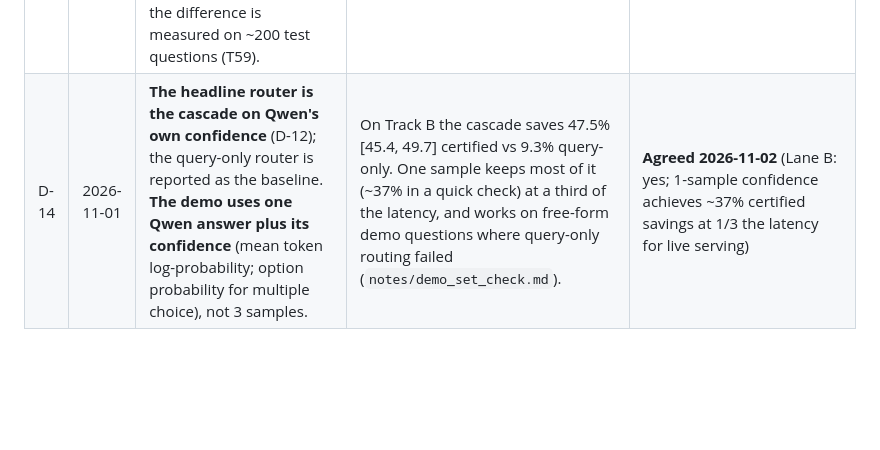
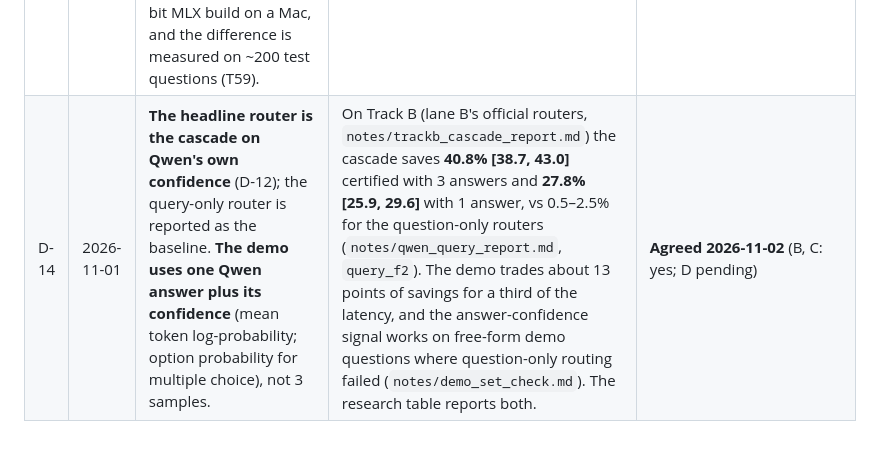
Before and after one commit to AnirvanRanjan/cost-aware-router, a Markdown page: DECISIONS.md, the part around the change. Drawn GitHub-style; blank space fills up the shorter version.

Commit message:
Restore the Mixtral threshold report (emptied in 78b87d0); D-14 reason uses lane B's measured numbers (3 answers 40.8%, 1 answer 27.8%); ch. 4: the Mixtral 26% came from agreement with Yi-34B

```diff
--- a/DECISIONS.md
+++ b/DECISIONS.md
@@ -18,4 +18,4 @@ reviews, and add a new line rather than editing an old one.
 | D-11 | 2026-10-22 | **Splits are frozen** at corpus `910a584c8279baa7` (data release `data-910a584c8279baa7`), after the lexical and the embedding near-duplicate passes. Every result in the thesis uses these splits. | Both dedup passes are done, so nothing should move the splits again; any change after this needs a new decision and a rerun of every lane. | Agreed |
 | D-12 | 2026-10-22 | **Add a cascade router beside the query-only router.** Track B keeps k = 3 sampled GSM8K answers per question (temperature 0.7) and the MCQ option probabilities from `mcq_logprob`; lane B adds a router that sees the question **and** Qwen's agreement / confidence. Both are reported. | On the Mixtral pair, query-only routers save 4–9% at PGR 0.95; a router that also sees the small model's answer and a second opinion saves 26% [24, 28] (`notes/cascade_explore.md`). Qwen's self-agreement is the Mac-runnable version of that second opinion. Cost: S's latency on every escalated query. | **Agreed 2026-11-01**: Track B ran with k = 3; result in `notes/trackb_results.md` |
 | D-13 | 2026-11-01 | **Track B labels come from a GPU, not the Mac.** Qwen/Qwen3.5-4B in bf16 on one H100 (vLLM 0.32, CUDA 13.0 PyTorch on a 12.8 driver via cuda-compat), same prompts, grading and splits; release `trackb-6265adf7ffa4a602`. The demo still runs the 4-bit MLX build on a Mac, and the difference is measured on ~200 test questions (T59). | The M1 managed ~11 tok/s (days of runs); the H100 did everything in 5.5 minutes, including k = 3 samples. | Agreed |
-| D-14 | 2026-11-01 | **The headline router is the cascade on Qwen's own confidence** (D-12); the query-only router is reported as the baseline. **The demo uses one Qwen answer plus its confidence** (mean token log-probability; option probability for multiple choice), not 3 samples. | On Track B the cascade saves 47.5% [45.4, 49.7] certified vs 9.3% query-only. One sample keeps most of it (~37% in a quick check) at a third of the latency, and works on free-form demo questions where query-only routing failed (`notes/demo_set_check.md`). | **Agreed 2026-11-02** (Lane B: yes; 1-sample confidence achieves ~37% certified savings at 1/3 the latency for live serving) |
+| D-14 | 2026-11-01 | **The headline router is the cascade on Qwen's own confidence** (D-12); the query-only router is reported as the baseline. **The demo uses one Qwen answer plus its confidence** (mean token log-probability; option probability for multiple choice), not 3 samples. | On Track B (lane B's official routers, `notes/trackb_cascade_report.md`) the cascade saves **40.8% [38.7, 43.0]** certified with 3 answers and **27.8% [25.9, 29.6]** with 1 answer, vs 0.5–2.5% for the question-only routers (`notes/qwen_query_report.md`, `query_f2`). The demo trades about 13 points of savings for a third of the latency, and the answer-confidence signal works on free-form demo questions where question-only routing failed (`notes/demo_set_check.md`). The research table reports both. | **Agreed 2026-11-02** (B, C: yes; D pending) |
```
Also changed, not shown: notes/threshold_report.md (added, +82 -0 lines), thesis/04_router.md (+1 -1 lines).
